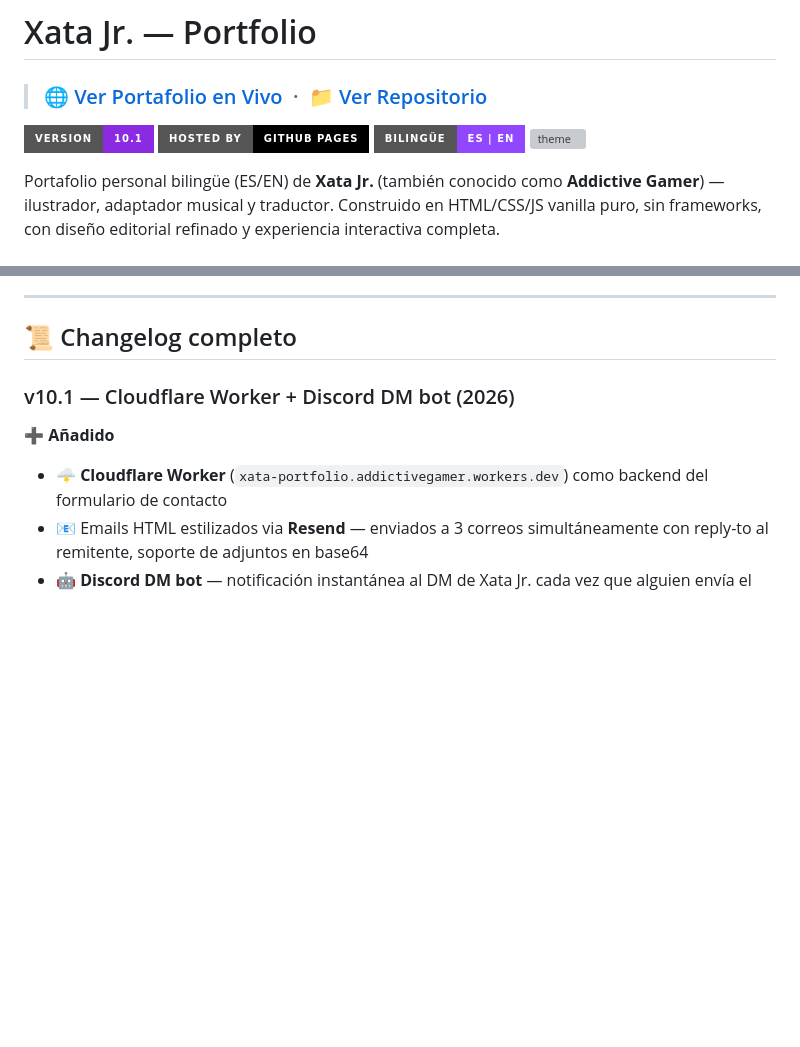
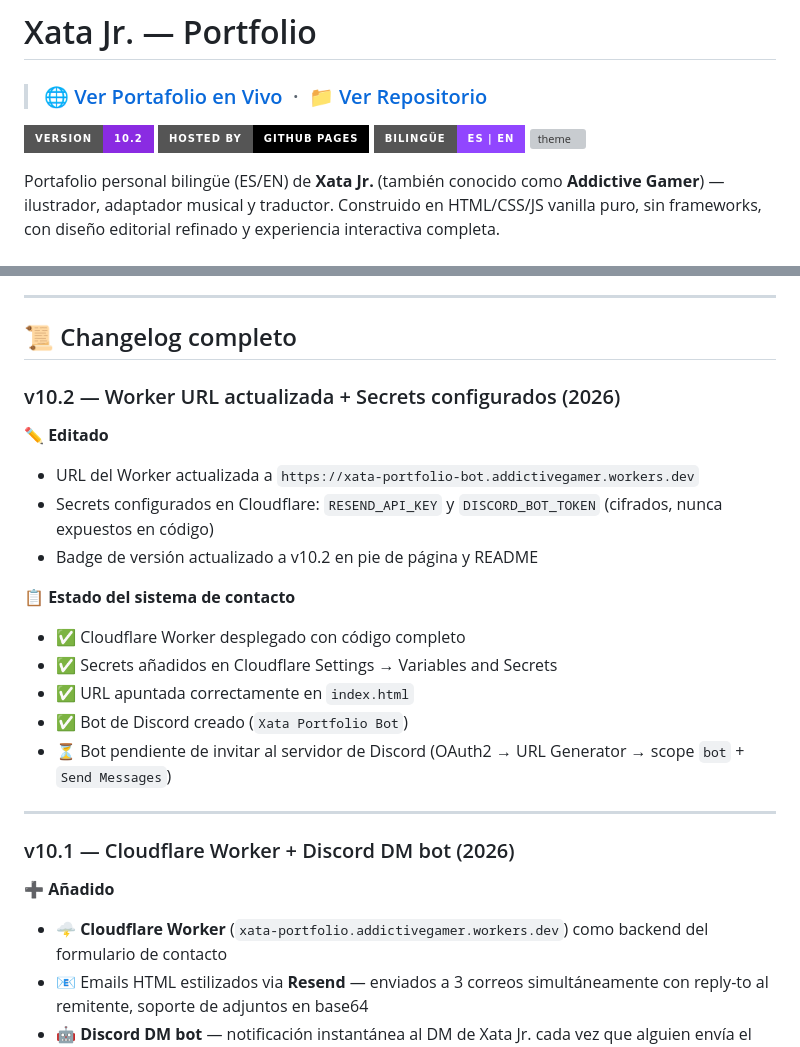
Before and after one commit to addictive-gamer/xata-jr-portfolio, a Markdown page: README.md, 2 parts joined by grey strips. Rendered like a GitHub page; badges without logos; blank space fills up the shorter version; grey boxes are pictures that could not be loaded.

```diff
--- a/README.md
+++ b/README.md
@@ -2,7 +2,7 @@
 
 > ### 🌐 [Ver Portafolio en Vivo](https://addictive-gamer.github.io/xata-jr-portfolio/) &nbsp;·&nbsp; 📁 [Ver Repositorio](https://github.com/addictive-gamer/xata-jr-portfolio)
 
-![version](https://img.shields.io/badge/version-10.1-blueviolet?style=for-the-badge)
+![version](https://img.shields.io/badge/version-10.2-blueviolet?style=for-the-badge)
 ![host](https://img.shields.io/badge/Hosted_by-GitHub_Pages-black?style=for-the-badge&logo=github)
 ![lang](https://img.shields.io/badge/Bilingüe-ES%20%7C%20EN-9146ff?style=for-the-badge)
 ![theme](https://img.shields.io/badge/Tema-Oscuro%20%2F%20Claro-c77dff?style=for-the-badge)
@@ -214,6 +214,22 @@ zi.style.top   = -(y * f - 90) + 'px';
 ---
 
 ## 📜 Changelog completo
+
+### v10.2 — Worker URL actualizada + Secrets configurados (2026)
+
+**✏️ Editado**
+- URL del Worker actualizada a `https://xata-portfolio-bot.addictivegamer.workers.dev`
+- Secrets configurados en Cloudflare: `RESEND_API_KEY` y `DISCORD_BOT_TOKEN` (cifrados, nunca expuestos en código)
+- Badge de versión actualizado a v10.2 en pie de página y README
+
+**📋 Estado del sistema de contacto**
+- ✅ Cloudflare Worker desplegado con código completo
+- ✅ Secrets añadidos en Cloudflare Settings → Variables and Secrets
+- ✅ URL apuntada correctamente en `index.html`
+- ✅ Bot de Discord creado (`Xata Portfolio Bot`)
+- ⏳ Bot pendiente de invitar al servidor de Discord (OAuth2 → URL Generator → scope `bot` + `Send Messages`)
+
+---
 
 ### v10.1 — Cloudflare Worker + Discord DM bot (2026)
 
```
